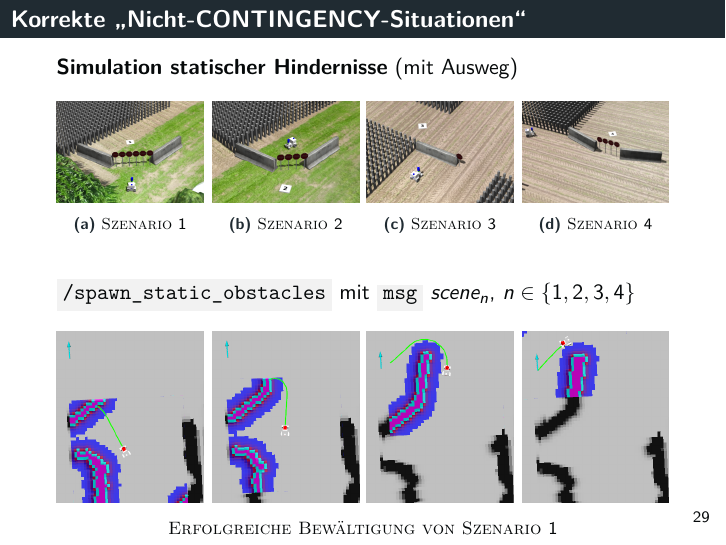
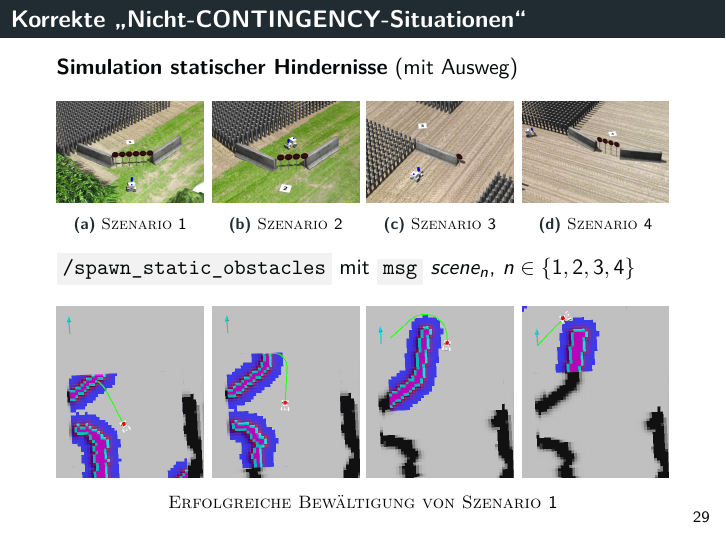
Before and after one commit to tbohne/msc, LaTeX slides (OSI/slides.tex): page 29 of 33. Compiled offline with pdfLaTeX.

Commit message:
refine slides

```diff
--- a/OSI/slides.tex
+++ b/OSI/slides.tex
@@ -661,6 +661,8 @@
         \label{fig:static_4}
     \end{subfigure}
   \end{figure}
+  \newcommand{\squeezeup}{\vspace{-4.5mm}}
+  \squeezeup
   \code{/spawn\_static\_obstacles} mit \code{msg} $scene_n$, $n \in \{1, 2, 3, 4\}$
   \begin{figure}[H]
     \centering
```
